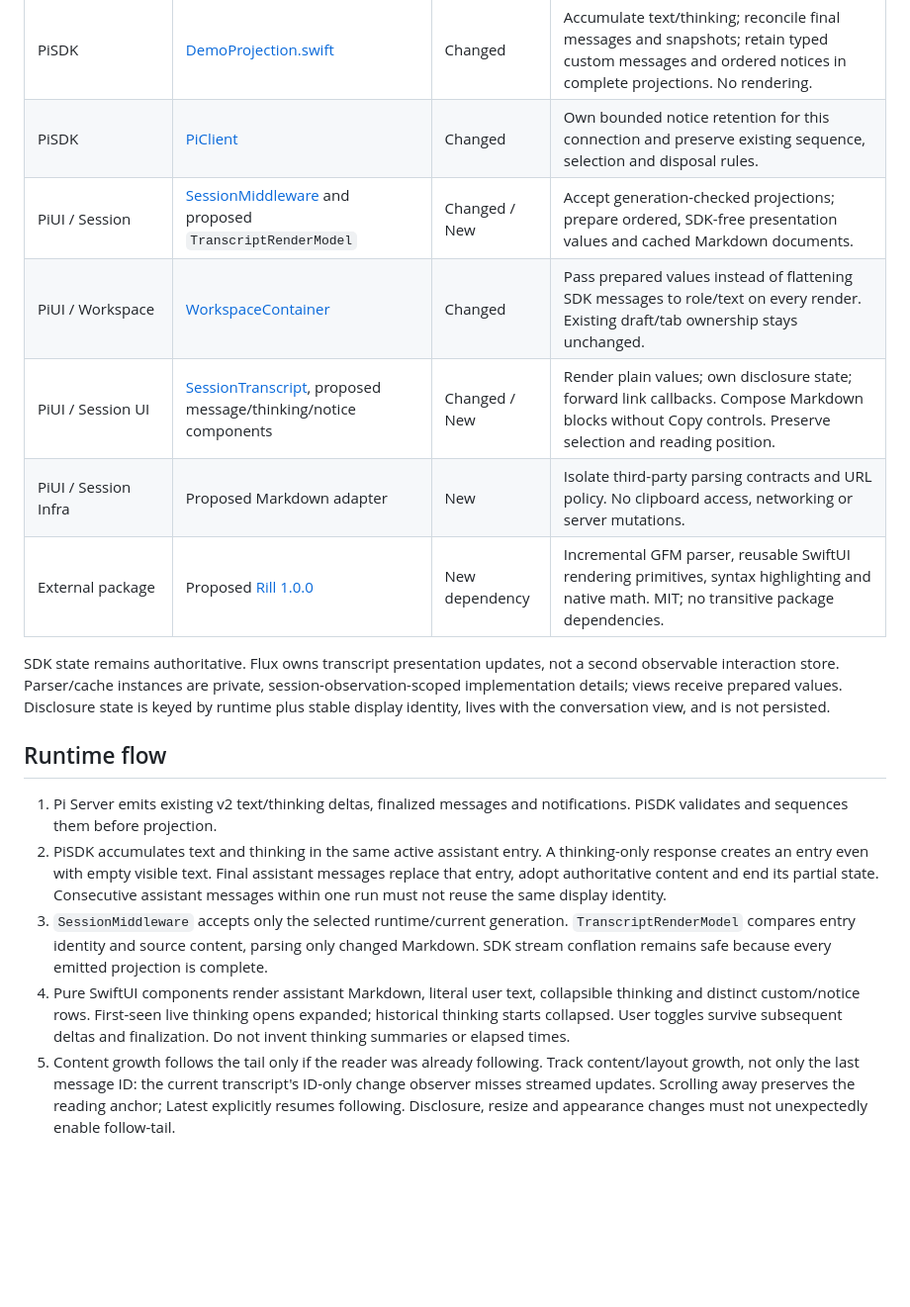
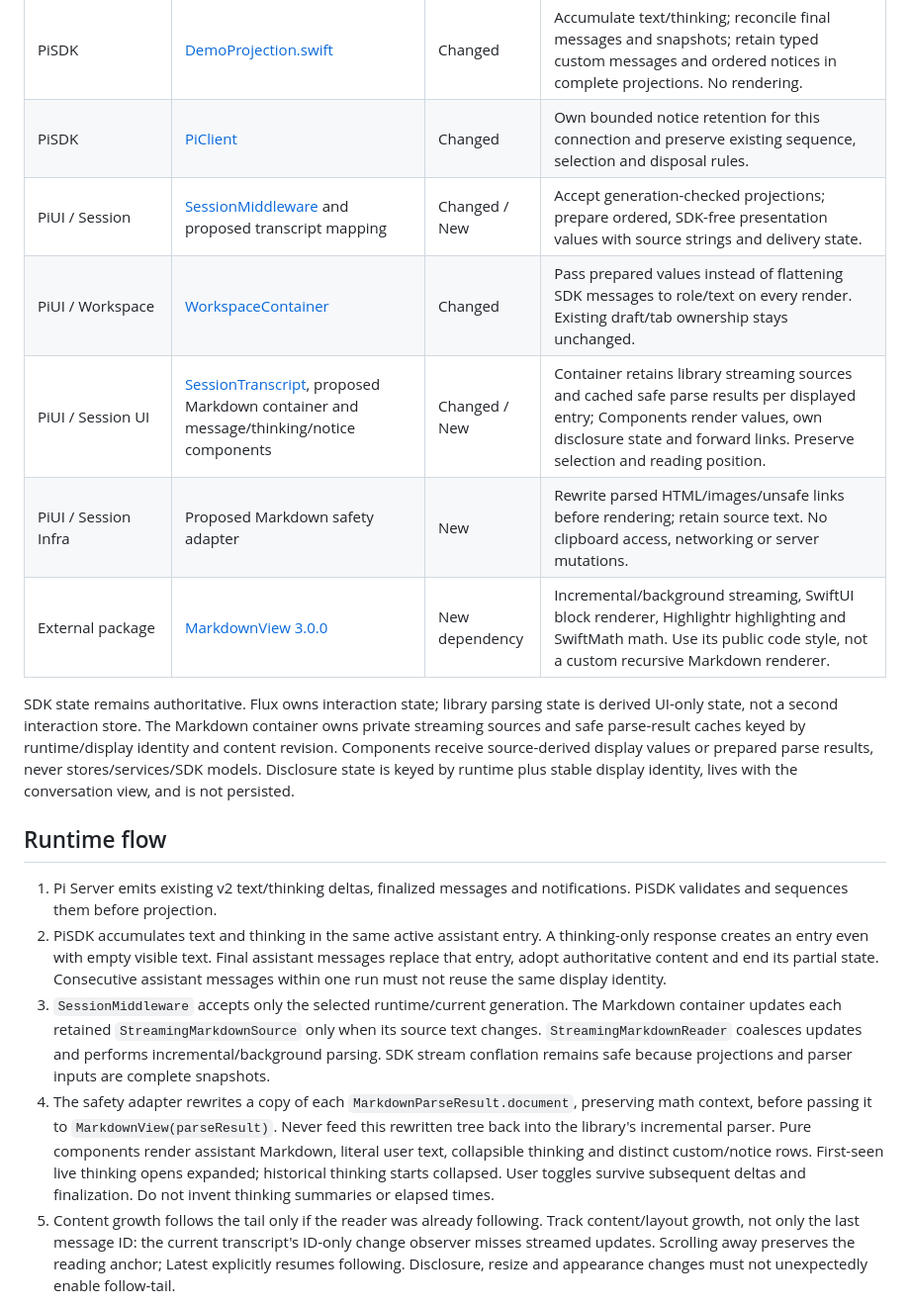
Before and after one commit to ManuelSelch/pi-studio, a Markdown page: docs/rich-transcript/DESIGN.md, the part around one of its changes. Shown at 99% size. Rendered like a GitHub page; blank space fills up the shorter version.

```diff
--- a/docs/rich-transcript/DESIGN.md
+++ b/docs/rich-transcript/DESIGN.md
@@ -12,20 +12,20 @@ Copy buttons and clipboard actions are deferred at the user's request. Tool card
 |---|---|---|---|
 | PiSDK | [DemoProjection.swift](https://github.com/ManuelSelch/pi-sdk-swift/blob/f0a1d5c49b2c1e4ba627353689fd8d5946380ec3/Sources/PiSDK/DemoProjection.swift) | Changed | Accumulate text/thinking; reconcile final messages and snapshots; retain typed custom messages and ordered notices in complete projections. No rendering. |
 | PiSDK | [PiClient](https://github.com/ManuelSelch/pi-sdk-swift/blob/f0a1d5c49b2c1e4ba627353689fd8d5946380ec3/Sources/PiSDK/PiSDK.swift) | Changed | Own bounded notice retention for this connection and preserve existing sequence, selection and disposal rules. |
-| PiUI / Session | [SessionMiddleware](../../Packages/PiUI/Sources/PiUI/Session/Middleware/SessionMiddleware.swift) and proposed `TranscriptRenderModel` | Changed / New | Accept generation-checked projections; prepare ordered, SDK-free presentation values and cached Markdown documents. |
+| PiUI / Session | [SessionMiddleware](../../Packages/PiUI/Sources/PiUI/Session/Middleware/SessionMiddleware.swift) and proposed transcript mapping | Changed / New | Accept generation-checked projections; prepare ordered, SDK-free presentation values with source strings and delivery state. |
 | PiUI / Workspace | [WorkspaceContainer](../../Packages/PiUI/Sources/PiUI/Workspace/WorkspaceContainer.swift) | Changed | Pass prepared values instead of flattening SDK messages to role/text on every render. Existing draft/tab ownership stays unchanged. |
-| PiUI / Session UI | [SessionTranscript](../../Packages/PiUI/Sources/PiUI/Session/UI/SessionTranscript.swift), proposed message/thinking/notice components | Changed / New | Render plain values; own disclosure state; forward link callbacks. Compose Markdown blocks without Copy controls. Preserve selection and reading position. |
-| PiUI / Session Infra | Proposed Markdown adapter | New | Isolate third-party parsing contracts and URL policy. No clipboard access, networking or server mutations. |
-| External package | Proposed [Rill 1.0.0](https://github.com/joydle/rill/tree/v1.0.0) | New dependency | Incremental GFM parser, reusable SwiftUI rendering primitives, syntax highlighting and native math. MIT; no transitive package dependencies. |
+| PiUI / Session UI | [SessionTranscript](../../Packages/PiUI/Sources/PiUI/Session/UI/SessionTranscript.swift), proposed Markdown container and message/thinking/notice components | Changed / New | Container retains library streaming sources and cached safe parse results per displayed entry; Components render values, own disclosure state and forward links. Preserve selection and reading position. |
+| PiUI / Session Infra | Proposed Markdown safety adapter | New | Rewrite parsed HTML/images/unsafe links before rendering; retain source text. No clipboard access, networking or server mutations. |
+| External package | [MarkdownView 3.0.0](https://github.com/LiYanan2004/MarkdownView/tree/3.0.0) | New dependency | Incremental/background streaming, SwiftUI block renderer, Highlightr highlighting and SwiftMath math. Use its public code style, not a custom recursive Markdown renderer. |
 
-SDK state remains authoritative. Flux owns transcript presentation updates, not a second observable interaction store. Parser/cache instances are private, session-observation-scoped implementation details; views receive prepared values. Disclosure state is keyed by runtime plus stable display identity, lives with the conversation view, and is not persisted.
+SDK state remains authoritative. Flux owns interaction state; library parsing state is derived UI-only state, not a second interaction store. The Markdown container owns private streaming sources and safe parse-result caches keyed by runtime/display identity and content revision. Components receive source-derived display values or prepared parse results, never stores/services/SDK models. Disclosure state is keyed by runtime plus stable display identity, lives with the conversation view, and is not persisted.
 
 ## Runtime flow
 
 1. Pi Server emits existing v2 text/thinking deltas, finalized messages and notifications. PiSDK validates and sequences them before projection.
 2. PiSDK accumulates text and thinking in the same active assistant entry. A thinking-only response creates an entry even with empty visible text. Final assistant messages replace that entry, adopt authoritative content and end its partial state. Consecutive assistant messages within one run must not reuse the same display identity.
-3. `SessionMiddleware` accepts only the selected runtime/current generation. `TranscriptRenderModel` compares entry identity and source content, parsing only changed Markdown. SDK stream conflation remains safe because every emitted projection is complete.
-4. Pure SwiftUI components render assistant Markdown, literal user text, collapsible thinking and distinct custom/notice rows. First-seen live thinking opens expanded; historical thinking starts collapsed. User toggles survive subsequent deltas and finalization. Do not invent thinking summaries or elapsed times.
+3. `SessionMiddleware` accepts only the selected runtime/current generation. The Markdown container updates each retained `StreamingMarkdownSource` only when its source text changes. `StreamingMarkdownReader` coalesces updates and performs incremental/background parsing. SDK stream conflation remains safe because projections and parser inputs are complete snapshots.
+4. The safety adapter rewrites a copy of each `MarkdownParseResult.document`, preserving math context, before passing it to `MarkdownView(parseResult)`. Never feed this rewritten tree back into the library's incremental parser. Pure components render assistant Markdown, literal user text, collapsible thinking and distinct custom/notice rows. First-seen live thinking opens expanded; historical thinking starts collapsed. User toggles survive subsequent deltas and finalization. Do not invent thinking summaries or elapsed times.
 5. Content growth follows the tail only if the reader was already following. Track content/layout growth, not only the last message ID: the current transcript's ID-only change observer misses streamed updates. Scrolling away preserves the reading anchor; Latest explicitly resumes following. Disclosure, resize and appearance changes must not unexpectedly enable follow-tail.
 
 On Stop or disconnection, retain received text/thinking and display the actual lifecycle state, never a fabricated Complete label. Message finalization alone does not mean the whole run has settled. Obsolete parse results are rejected by generation and content revision, just like obsolete SDK results.
```
Also changed, not shown: other parts of docs/rich-transcript/DESIGN.md (+11 -10 lines), docs/rich-transcript/RESEARCH.md (+1 -1 lines).
